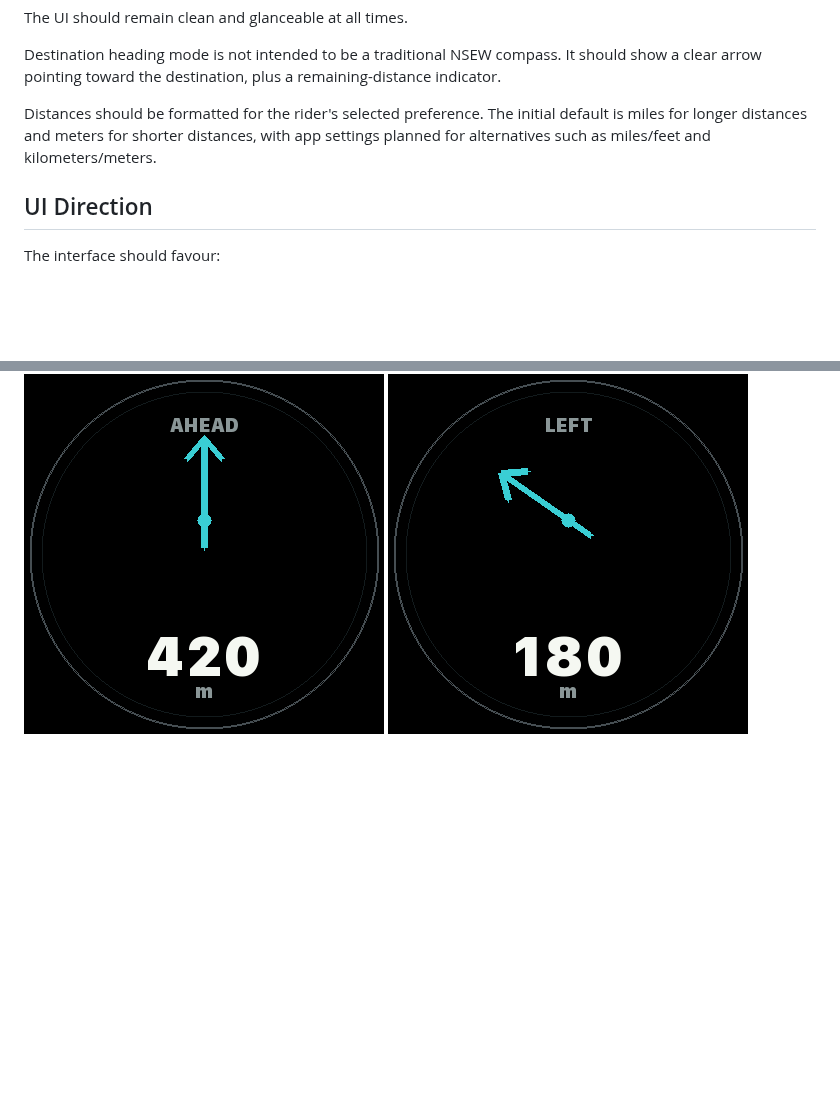
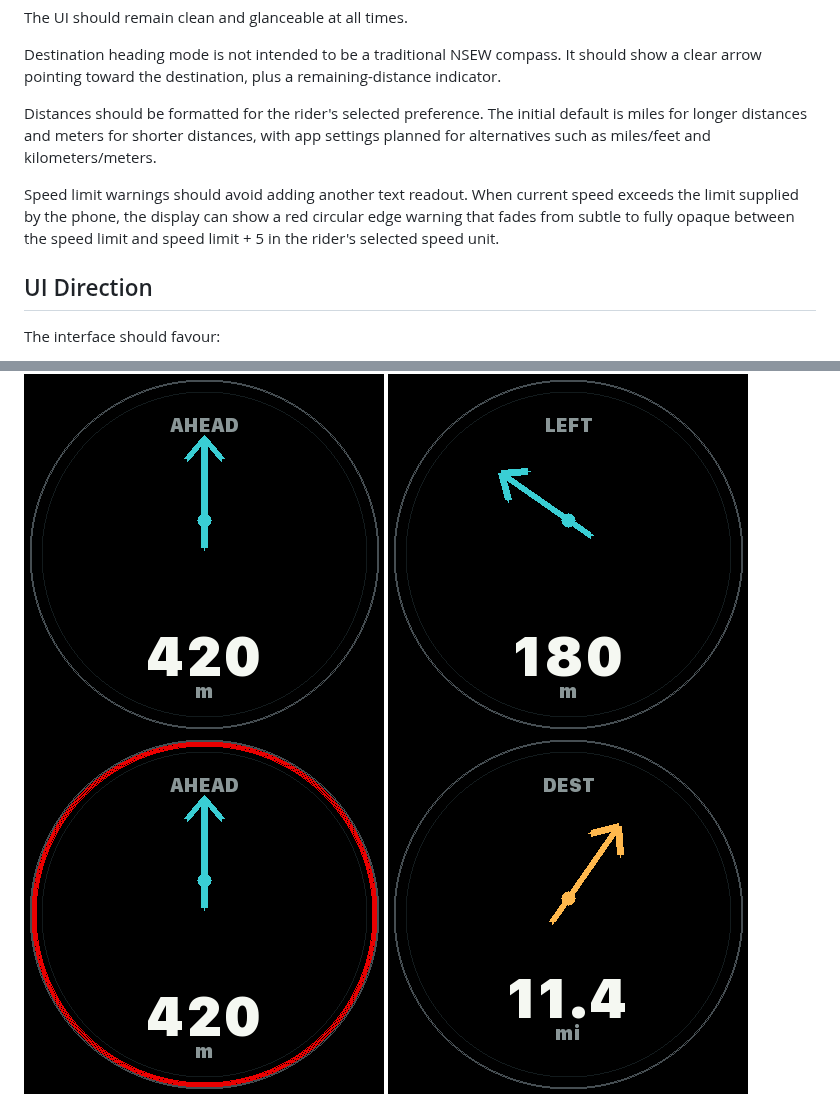
Before and after one commit to deanthecoder/SteedPilot, a Markdown page: README.md, 2 parts joined by grey strips. Drawn GitHub-style; pictures changed too: img/navigation-speed-warning.png (added); blank space fills up the shorter version.

Commit message:
Feature: Show indicator when speed limit is exceeded.

```diff
--- a/README.md
+++ b/README.md
@@ -72,6 +72,8 @@ Destination heading mode is not intended to be a traditional NSEW compass. It sh
 
 Distances should be formatted for the rider's selected preference. The initial default is miles for longer distances and meters for shorter distances, with app settings planned for alternatives such as miles/feet and kilometers/meters.
 
+Speed limit warnings should avoid adding another text readout. When current speed exceeds the limit supplied by the phone, the display can show a red circular edge warning that fades from subtle to fully opaque between the speed limit and speed limit + 5 in the rider's selected speed unit.
+
 ## UI Direction
 The interface should favour:
 
@@ -93,6 +95,7 @@ The desktop simulator can export reference screenshots for README updates and vi
 
 ![Navigation ahead](img/navigation-ahead.png)
 ![Navigation left](img/navigation-left.png)
+![Navigation speed warning](img/navigation-speed-warning.png)
 ![Destination heading](img/destination-heading.png)
 ![Display calibration](img/display-calibration.png)
 
```
Also changed, not shown: 3 other files.
